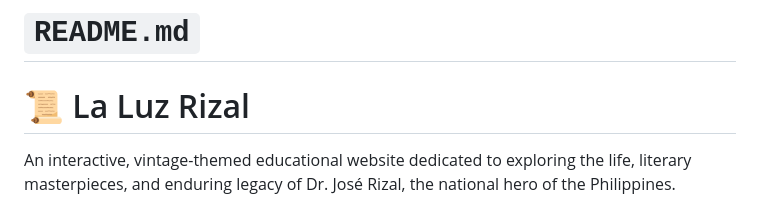
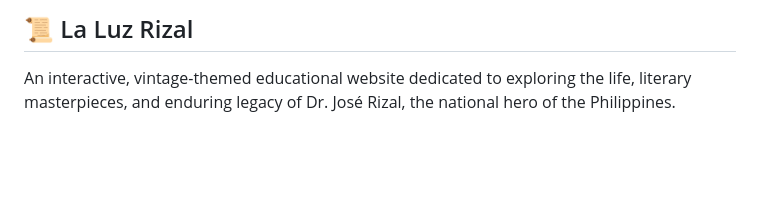
Before and after one commit to anckabigting/La-Luz-Rizal, a Markdown page: README.md, the part around the change. Rendered like a GitHub page; blank space fills up the shorter version.

Commit message:
rev: README file
Updated the heading format and removed redundant text.

```diff
--- a/README.md
+++ b/README.md
@@ -1,7 +1,4 @@
-# `README.md`
-
-
-# 📜 La Luz Rizal
+## 📜 La Luz Rizal
 
 An interactive, vintage-themed educational website dedicated to exploring the life, literary masterpieces, and enduring legacy of Dr. José Rizal, the national hero of the Philippines.
 
```
